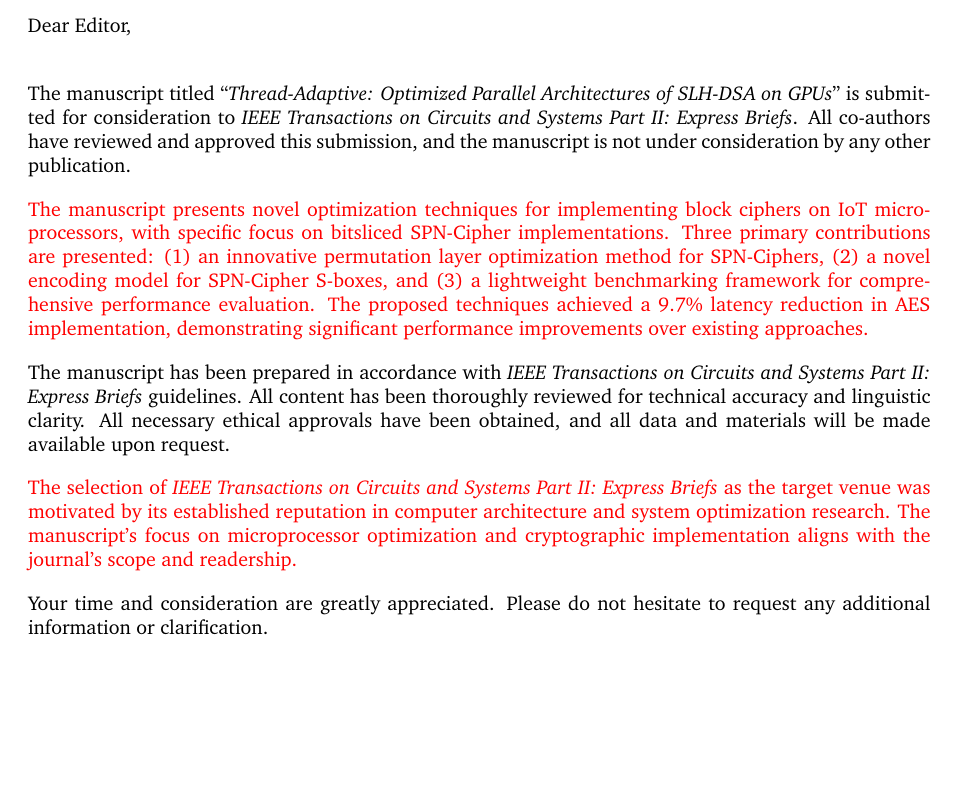
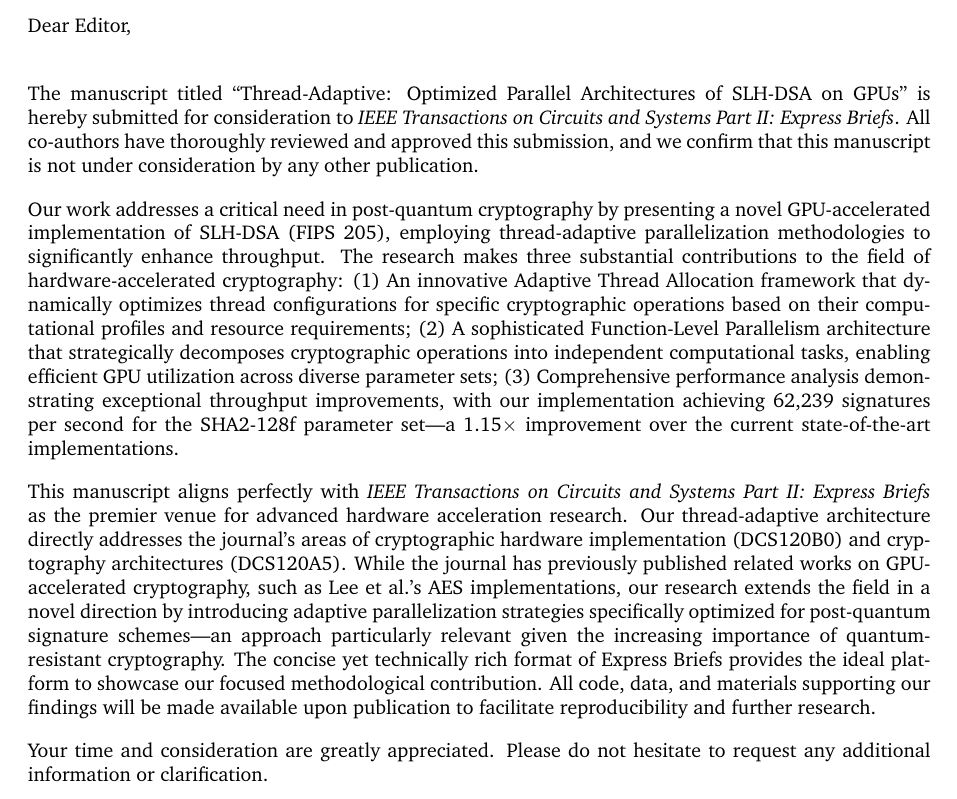
Before and after one commit to jiahaoxiang2000/ThirdPaper, a LaTeX document (submit/cover-letter.tex): part of the page, cut so that both start at the same text, the shorter picture padded with empty space. Compiled offline with pdfLaTeX.

Commit message:
feat: update cover letter for manuscript submission with enhanced clarity and detail (prepare submit to "IEEE Trans. Circuits Syst. II Express Briefs" #9)

```diff
--- a/submit/cover-letter.tex
+++ b/submit/cover-letter.tex
@@ -83,13 +83,14 @@
 %	LETTER CONTENT
 %----------------------------------------------------------------------------------------
 
-The manuscript titled ``\textit{Thread-Adaptive: Optimized Parallel Architectures of SLH-DSA on GPUs}'' is submitted for consideration to \textit{IEEE Transactions on Circuits and Systems Part II: Express Briefs}. All co-authors have reviewed and approved this submission, and the manuscript is not under consideration by any other publication.
+The manuscript titled ``Thread-Adaptive: Optimized Parallel Architectures of SLH-DSA on GPUs'' is hereby submitted for consideration to \textit{IEEE Transactions on Circuits and Systems Part II: Express Briefs}. All co-authors have thoroughly reviewed and approved this submission, and we confirm that this manuscript is not under consideration by any other publication.
 
-\textcolor{red}{The manuscript presents novel optimization techniques for implementing block ciphers on IoT microprocessors, with specific focus on bitsliced SPN-Cipher implementations. Three primary contributions are presented: (1) an innovative permutation layer optimization method for SPN-Ciphers, (2) a novel encoding model for SPN-Cipher S-boxes, and (3) a lightweight benchmarking framework for comprehensive performance evaluation. The proposed techniques achieved a 9.7\% latency reduction in AES implementation, demonstrating significant performance improvements over existing approaches.}
+Our work addresses a critical need in post-quantum cryptography by presenting a novel GPU-accelerated implementation of SLH-DSA (FIPS 205), employing thread-adaptive parallelization methodologies to significantly enhance throughput. The research makes three substantial contributions to the field of hardware-accelerated cryptography:
+(1) An innovative Adaptive Thread Allocation framework that dynamically optimizes thread configurations for specific cryptographic operations based on their computational profiles and resource requirements;
+(2) A sophisticated Function-Level Parallelism architecture that strategically decomposes cryptographic operations into independent computational tasks, enabling efficient GPU utilization across diverse parameter sets;
+(3) Comprehensive performance analysis demonstrating exceptional throughput improvements, with our implementation achieving 62,239 signatures per second for the SHA2-128f parameter set—a 1.15$\times$ improvement over the current state-of-the-art implementations.
 
-The manuscript has been prepared in accordance with \textit{IEEE Transactions on Circuits and Systems Part II: Express Briefs} guidelines. All content has been thoroughly reviewed for technical accuracy and linguistic clarity. All necessary ethical approvals have been obtained, and all data and materials will be made available upon request.
-
-\textcolor{red}{The selection of \textit{IEEE Transactions on Circuits and Systems Part II: Express Briefs} as the target venue was motivated by its established reputation in computer architecture and system optimization research. The manuscript's focus on microprocessor optimization and cryptographic implementation aligns with the journal's scope and readership.}
+This manuscript aligns perfectly with \textit{IEEE Transactions on Circuits and Systems Part II: Express Briefs} as the premier venue for advanced hardware acceleration research. Our thread-adaptive architecture directly addresses the journal's areas of cryptographic hardware implementation (DCS120B0) and cryptography architectures (DCS120A5). While the journal has previously published related works on GPU-accelerated cryptography, such as Lee et al.'s AES implementations, our research extends the field in a novel direction by introducing adaptive parallelization strategies specifically optimized for post-quantum signature schemes—an approach particularly relevant given the increasing importance of quantum-resistant cryptography. The concise yet technically rich format of Express Briefs provides the ideal platform to showcase our focused methodological contribution. All code, data, and materials supporting our findings will be made available upon publication to facilitate reproducibility and further research.
 
 Your time and consideration are greatly appreciated. Please do not hesitate to request any additional information or clarification.
 
```
Also changed, not shown: submit/cover-letter.pdf, submit/readme.md.
